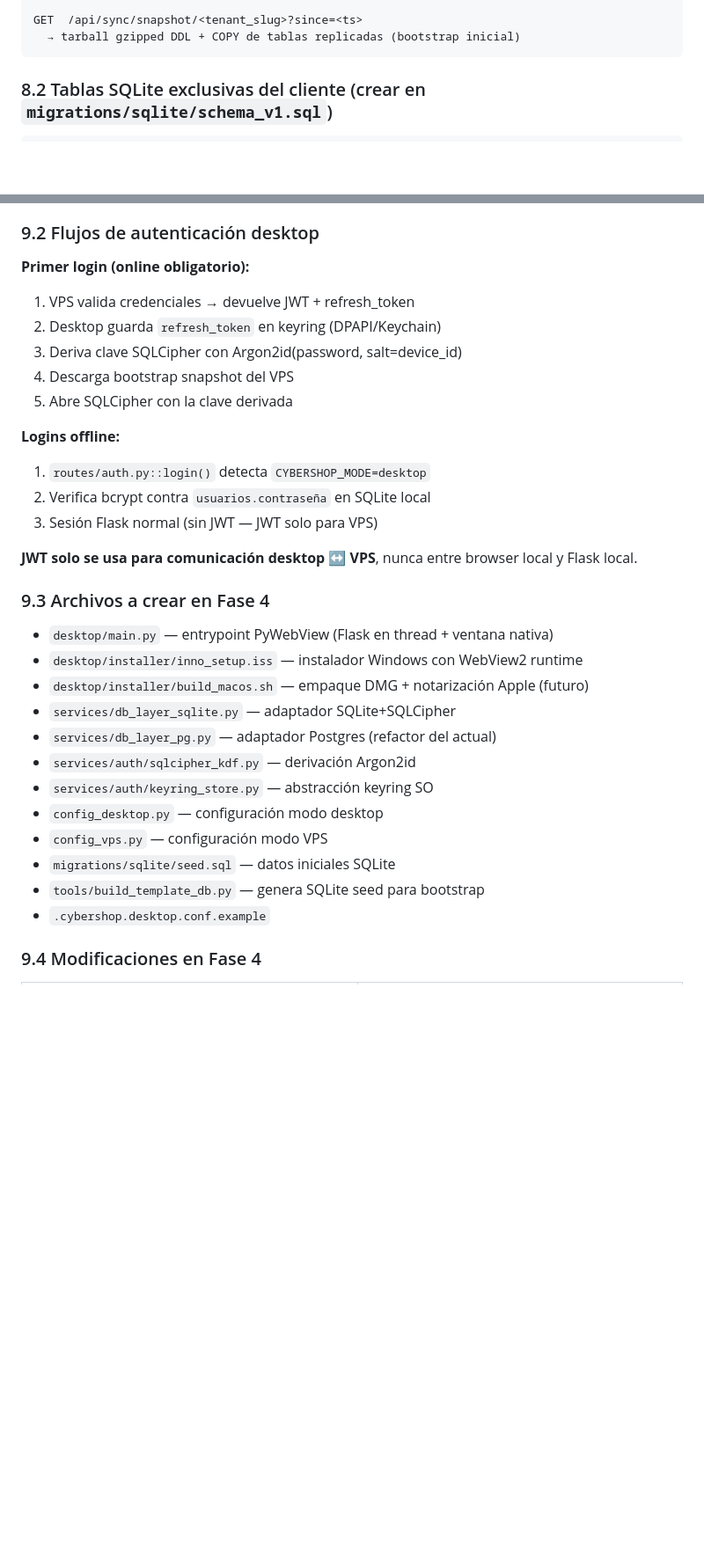
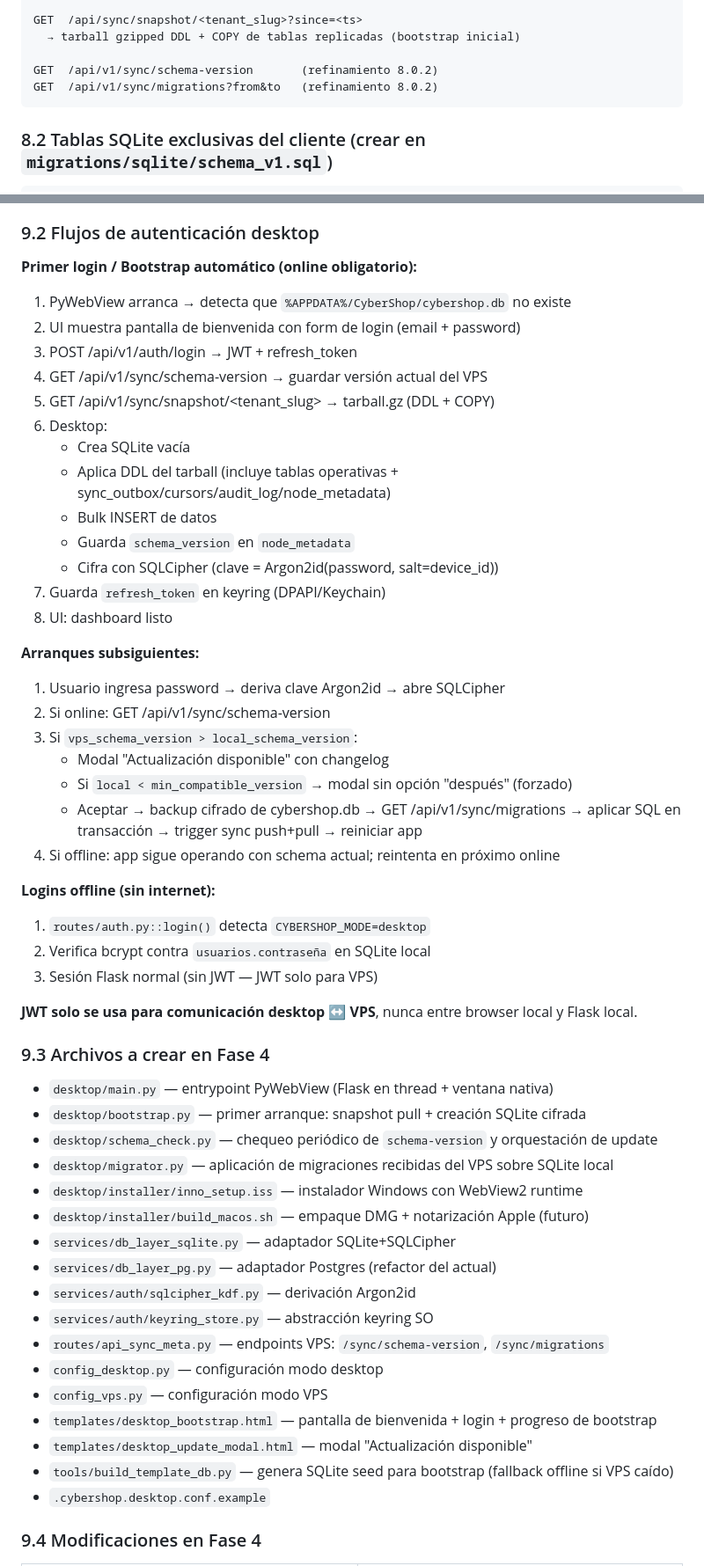
Before and after one commit to AndersonGRC/CyberShop, a Markdown page: ESTADO_PROYECTO.md, 2 parts joined by grey strips. Shown at 88% size. Drawn GitHub-style; blank space fills up the shorter version.

````diff
--- a/ESTADO_PROYECTO.md
+++ b/ESTADO_PROYECTO.md
@@ -507,6 +581,9 @@ POST /api/sync/push
 
 GET  /api/sync/snapshot/<tenant_slug>?since=<ts>
   → tarball gzipped DDL + COPY de tablas replicadas (bootstrap inicial)
+
+GET  /api/v1/sync/schema-version       (refinamiento 8.0.2)
+GET  /api/v1/sync/migrations?from&to   (refinamiento 8.0.2)
 ```
 
 ### 8.2 Tablas SQLite exclusivas del cliente (crear en `migrations/sqlite/schema_v1.sql`)
@@ -648,14 +725,31 @@ inventario_log → cupones_uso → factura_electronica_documentos
 
 ### 9.2 Flujos de autenticación desktop
 
-**Primer login (online obligatorio):**
-1. VPS valida credenciales → devuelve JWT + refresh_token
-2. Desktop guarda `refresh_token` en keyring (DPAPI/Keychain)
-3. Deriva clave SQLCipher con Argon2id(password, salt=device_id)
-4. Descarga bootstrap snapshot del VPS
-5. Abre SQLCipher con la clave derivada
+**Primer login / Bootstrap automático (online obligatorio):**
+1. PyWebView arranca → detecta que `%APPDATA%/CyberShop/cybershop.db` no existe
+2. UI muestra pantalla de bienvenida con form de login (email + password)
+3. POST /api/v1/auth/login → JWT + refresh_token
+4. GET /api/v1/sync/schema-version → guardar versión actual del VPS
+5. GET /api/v1/sync/snapshot/<tenant_slug> → tarball.gz (DDL + COPY)
+6. Desktop:
+   - Crea SQLite vacía
+   - Aplica DDL del tarball (incluye tablas operativas + sync_outbox/cursors/audit_log/node_metadata)
+   - Bulk INSERT de datos
+   - Guarda `schema_version` en `node_metadata`
+   - Cifra con SQLCipher (clave = Argon2id(password, salt=device_id))
+7. Guarda `refresh_token` en keyring (DPAPI/Keychain)
+8. UI: dashboard listo
 
-**Logins offline:**
+**Arranques subsiguientes:**
+1. Usuario ingresa password → deriva clave Argon2id → abre SQLCipher
+2. Si online: GET /api/v1/sync/schema-version
+3. Si `vps_schema_version > local_schema_version`:
+   - Modal "Actualización disponible" con changelog
+   - Si `local < min_compatible_version` → modal sin opción "después" (forzado)
+   - Aceptar → backup cifrado de cybershop.db → GET /api/v1/sync/migrations → aplicar SQL en transacción → trigger sync push+pull → reiniciar app
+4. Si offline: app sigue operando con schema actual; reintenta en próximo online
+
+**Logins offline (sin internet):**
 1. `routes/auth.py::login()` detecta `CYBERSHOP_MODE=desktop`
 2. Verifica bcrypt contra `usuarios.contraseña` en SQLite local
 3. Sesión Flask normal (sin JWT — JWT solo para VPS)
@@ -665,16 +759,21 @@ inventario_log → cupones_uso → factura_electronica_documentos
 ### 9.3 Archivos a crear en Fase 4
 
 - `desktop/main.py` — entrypoint PyWebView (Flask en thread + ventana nativa)
+- `desktop/bootstrap.py` — primer arranque: snapshot pull + creación SQLite cifrada
+- `desktop/schema_check.py` — chequeo periódico de `schema-version` y orquestación de update
+- `desktop/migrator.py` — aplicación de migraciones recibidas del VPS sobre SQLite local
 - `desktop/installer/inno_setup.iss` — instalador Windows con WebView2 runtime
 - `desktop/installer/build_macos.sh` — empaque DMG + notarización Apple (futuro)
 - `services/db_layer_sqlite.py` — adaptador SQLite+SQLCipher
 - `services/db_layer_pg.py` — adaptador Postgres (refactor del actual)
 - `services/auth/sqlcipher_kdf.py` — derivación Argon2id
 - `services/auth/keyring_store.py` — abstracción keyring SO
+- `routes/api_sync_meta.py` — endpoints VPS: `/sync/schema-version`, `/sync/migrations`
 - `config_desktop.py` — configuración modo desktop
 - `config_vps.py` — configuración modo VPS
-- `migrations/sqlite/seed.sql` — datos iniciales SQLite
-- `tools/build_template_db.py` — genera SQLite seed para bootstrap
+- `templates/desktop_bootstrap.html` — pantalla de bienvenida + login + progreso de bootstrap
+- `templates/desktop_update_modal.html` — modal "Actualización disponible"
+- `tools/build_template_db.py` — genera SQLite seed para bootstrap (fallback offline si VPS caído)
 - `.cybershop.desktop.conf.example`
 
 ### 9.4 Modificaciones en Fase 4
````
Also changed, not shown: other parts of ESTADO_PROYECTO.md (+74 -0 lines).
